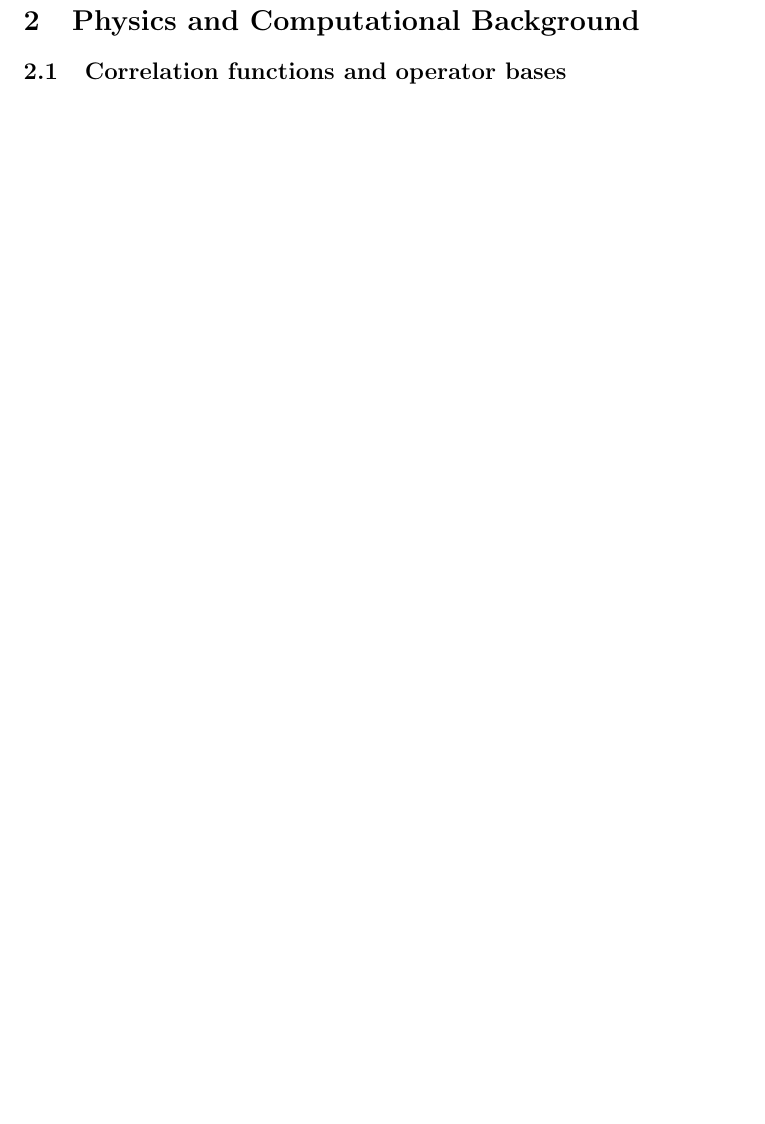
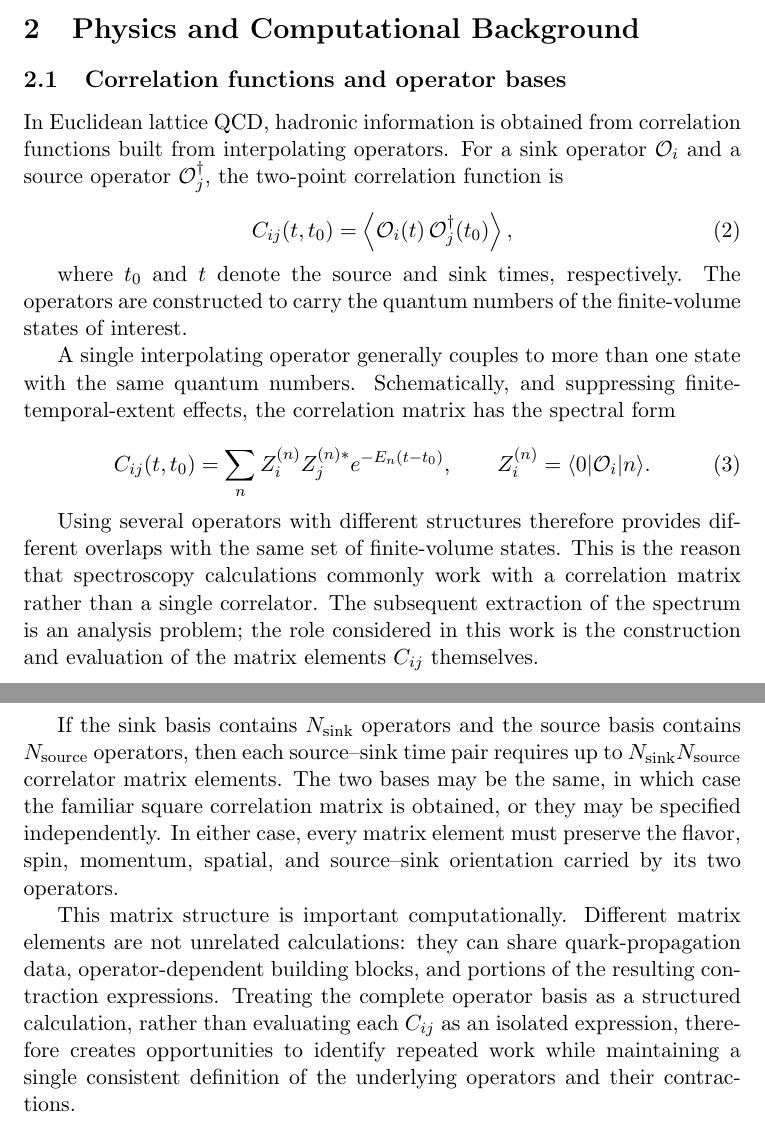
Before and after one commit to Tanishk-Shrimal/Symcorr_Draft, a LaTeX paper (main.tex): part of page 7 of 8 before the commit and two parts of pages 5 and 6 of 9 after it, the two joined at a grey line, cut so that both start at the same text, the shorter picture padded with empty space. Compiled offline with pdfLaTeX.

Commit message:
Add correlation functions and operator bases background

```diff
--- a/main.tex
+++ b/main.tex
@@ -228,15 +228,67 @@ than being inferred from the existence of individual optimization stages.
 \label{sec:background}
 %%%%%%%%%%%%%%%%%%%%%%%%%%%%%%%%%%%%%%%%%%%%%%%%%%%%
 
-% This section should contain only the background needed to understand SymCorr.
-% It should not become a general review of lattice spectroscopy.
+% This section contains only the background needed to understand the
+% construction and evaluation problem addressed by SymCorr.
 
 \subsection{Correlation functions and operator bases}
 
-% Introduce two-point functions and correlation matrices at a slightly more
-% formal level than in the Introduction.
-% Explain why source and sink operator bases lead to many related matrix
-% elements that must be evaluated consistently.
+In Euclidean lattice QCD, hadronic information is obtained from correlation
+functions built from interpolating operators. For a sink operator
+\(\mathcal O_i\) and a source operator \(\mathcal O_j^\dagger\), the two-point
+correlation function is
+
+\begin{equation}
+C_{ij}(t,t_0)
+=
+\left\langle
+\mathcal O_i(t)\,\mathcal O_j^\dagger(t_0)
+\right\rangle ,
+\label{eq:two_point_matrix}
+\end{equation}
+
+where \(t_0\) and \(t\) denote the source and sink times, respectively. The
+operators are constructed to carry the quantum numbers of the finite-volume
+states of interest.
+
+A single interpolating operator generally couples to more than one state with
+the same quantum numbers. Schematically, and suppressing finite-temporal-extent
+effects, the correlation matrix has the spectral form
+
+\begin{equation}
+C_{ij}(t,t_0)
+=
+\sum_n
+Z_i^{(n)} Z_j^{(n)*}
+ e^{-E_n(t-t_0)},
+\qquad
+Z_i^{(n)}=\langle 0|\mathcal O_i|n\rangle .
+\label{eq:spectral_decomposition}
+\end{equation}
+
+Using several operators with different structures therefore provides different
+overlaps with the same set of finite-volume states. This is the reason that
+spectroscopy calculations commonly work with a correlation matrix rather than
+a single correlator. The subsequent extraction of the spectrum is an analysis
+problem; the role considered in this work is the construction and evaluation
+of the matrix elements \(C_{ij}\) themselves.
+
+If the sink basis contains \(N_{\mathrm{sink}}\) operators and the source basis
+contains \(N_{\mathrm{source}}\) operators, then each source--sink time pair
+requires up to
+\(N_{\mathrm{sink}}N_{\mathrm{source}}\) correlator matrix elements. The two
+bases may be the same, in which case the familiar square correlation matrix is
+obtained, or they may be specified independently. In either case, every matrix
+element must preserve the flavor, spin, momentum, spatial, and source--sink
+orientation carried by its two operators.
+
+This matrix structure is important computationally. Different matrix elements
+are not unrelated calculations: they can share quark-propagation data,
+operator-dependent building blocks, and portions of the resulting contraction
+expressions. Treating the complete operator basis as a structured calculation,
+rather than evaluating each \(C_{ij}\) as an isolated expression, therefore
+creates opportunities to identify repeated work while maintaining a single
+consistent definition of the underlying operators and their contractions.
 
 \subsection{Distillation formalism}
 
```
